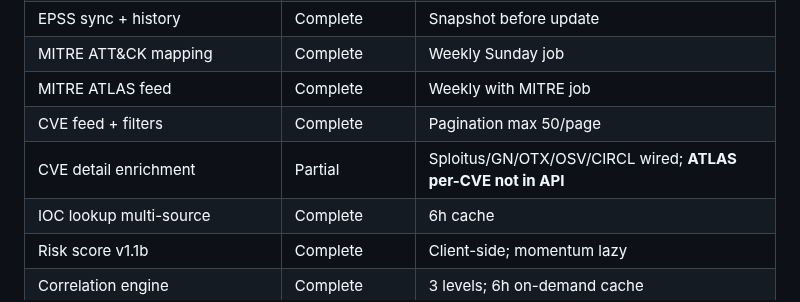
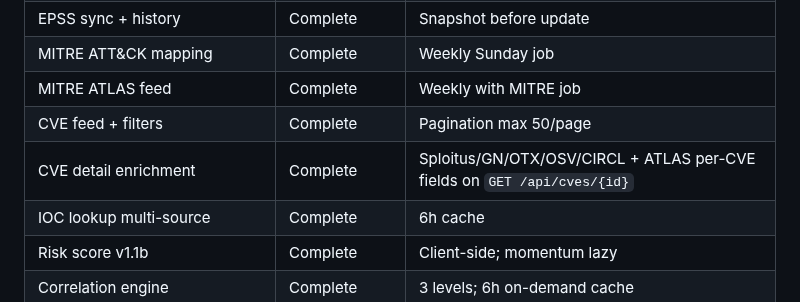
Before and after one commit to Soldier0x0/briefr, a Markdown page: TECHNICAL_INVENTORY.md, the part around the change. Rendered like a GitHub page.

```diff
--- a/TECHNICAL_INVENTORY.md
+++ b/TECHNICAL_INVENTORY.md
@@ -354,7 +354,7 @@ All registered in `scheduler.py:start_scheduler()` (lines 546–660). Default ti
 | MITRE ATT&CK mapping | Complete | Weekly Sunday job |
 | MITRE ATLAS feed | Complete | Weekly with MITRE job |
 | CVE feed + filters | Complete | Pagination max 50/page |
-| CVE detail enrichment | Partial | Sploitus/GN/OTX/OSV/CIRCL wired; **ATLAS per-CVE not in API** |
+| CVE detail enrichment | Complete | Sploitus/GN/OTX/OSV/CIRCL + ATLAS per-CVE fields on `GET /api/cves/{id}` |
 | IOC lookup multi-source | Complete | 6h cache |
 | Risk score v1.1b | Complete | Client-side; momentum lazy |
 | Correlation engine | Complete | 3 levels; 6h on-demand cache |
```
Also changed, not shown: README.md (+1 -1 lines), screenshots/brief.png, screenshots/incidents-news.png (added), screenshots/ioc-lookup.png, 1 other file.
